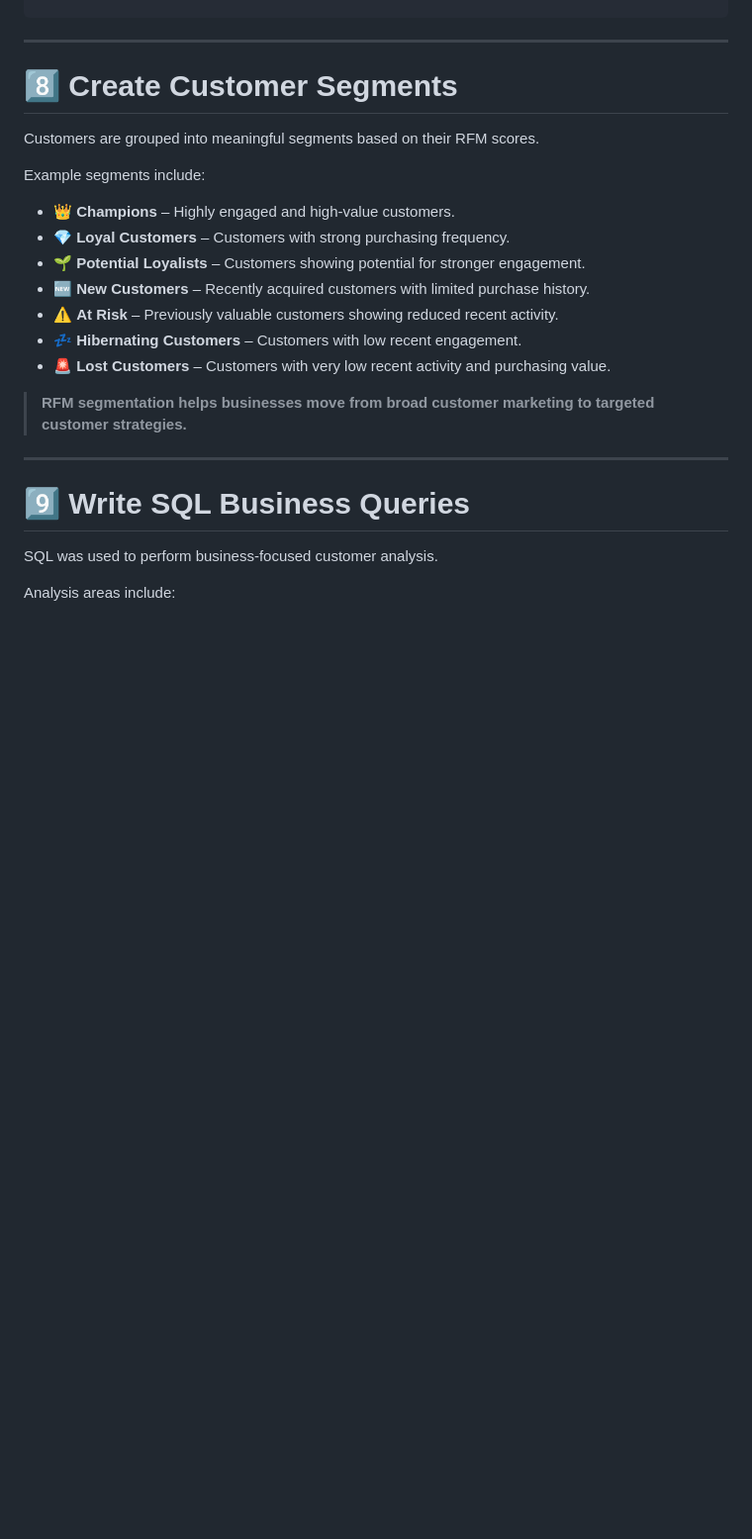
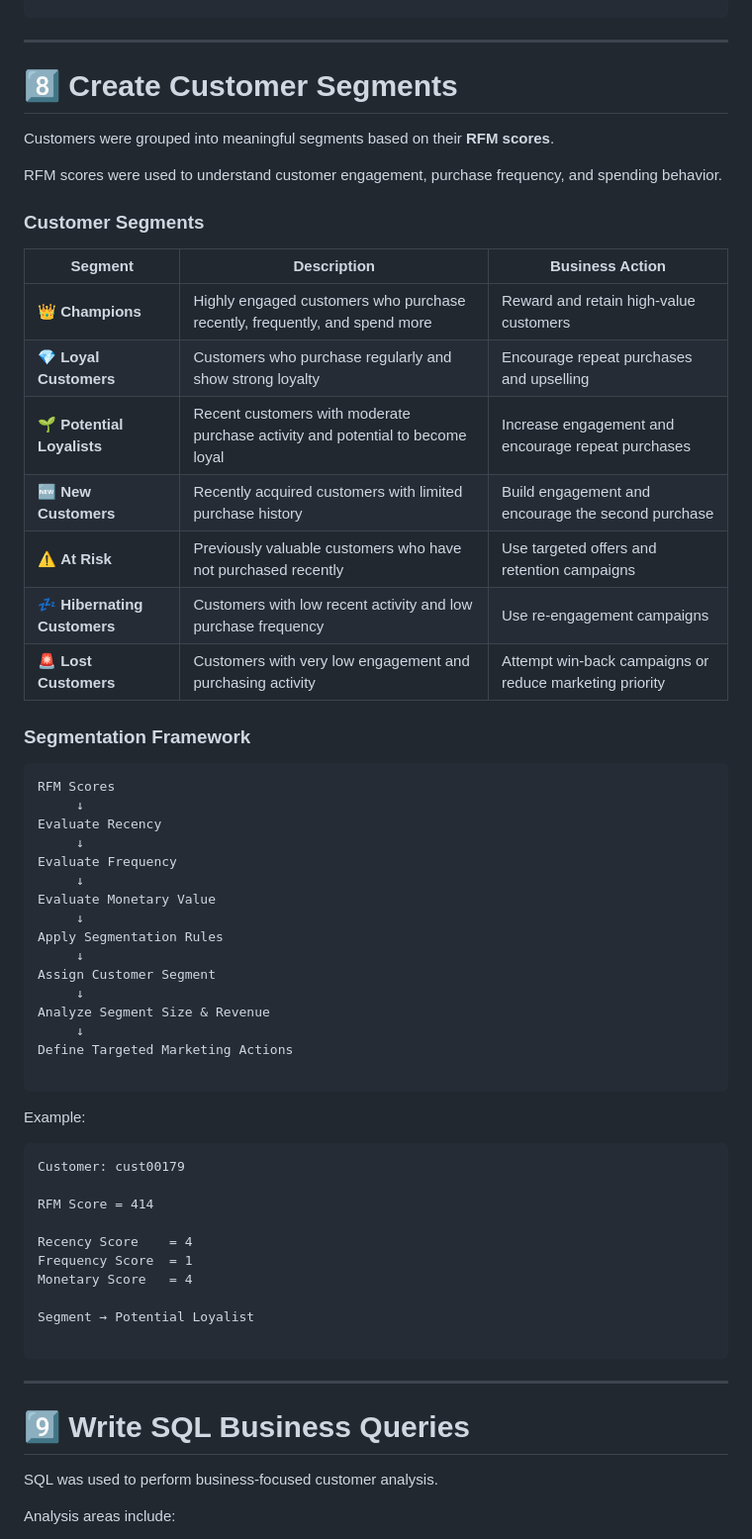
Before and after one commit to sutharshiv482-coder/Customer-Segmentation-RFM-Analysis, a Markdown page: README.md, the part around the change. Shown at 99% size. Drawn GitHub-style; blank space fills up the shorter version.

````diff
--- a/README.md
+++ b/README.md
@@ -224,19 +224,56 @@ RFM Score = 414
 
 # 8️⃣ Create Customer Segments
 
-Customers are grouped into meaningful segments based on their RFM scores.
+Customers were grouped into meaningful segments based on their **RFM scores**.
 
-Example segments include:
+RFM scores were used to understand customer engagement, purchase frequency, and spending behavior.
 
-- 👑 **Champions** – Highly engaged and high-value customers.
-- 💎 **Loyal Customers** – Customers with strong purchasing frequency.
-- 🌱 **Potential Loyalists** – Customers showing potential for stronger engagement.
-- 🆕 **New Customers** – Recently acquired customers with limited purchase history.
-- ⚠️ **At Risk** – Previously valuable customers showing reduced recent activity.
-- 💤 **Hibernating Customers** – Customers with low recent engagement.
-- 🚨 **Lost Customers** – Customers with very low recent activity and purchasing value.
+### Customer Segments
 
-> **RFM segmentation helps businesses move from broad customer marketing to targeted customer strategies.**
+| Segment | Description | Business Action |
+|---------|-------------|-----------------|
+| 👑 **Champions** | Highly engaged customers who purchase recently, frequently, and spend more | Reward and retain high-value customers |
+| 💎 **Loyal Customers** | Customers who purchase regularly and show strong loyalty | Encourage repeat purchases and upselling |
+| 🌱 **Potential Loyalists** | Recent customers with moderate purchase activity and potential to become loyal | Increase engagement and encourage repeat purchases |
+| 🆕 **New Customers** | Recently acquired customers with limited purchase history | Build engagement and encourage the second purchase |
+| ⚠️ **At Risk** | Previously valuable customers who have not purchased recently | Use targeted offers and retention campaigns |
+| 💤 **Hibernating Customers** | Customers with low recent activity and low purchase frequency | Use re-engagement campaigns |
+| 🚨 **Lost Customers** | Customers with very low engagement and purchasing activity | Attempt win-back campaigns or reduce marketing priority |
+
+### Segmentation Framework
+
+```text
+RFM Scores
+     ↓
+Evaluate Recency
+     ↓
+Evaluate Frequency
+     ↓
+Evaluate Monetary Value
+     ↓
+Apply Segmentation Rules
+     ↓
+Assign Customer Segment
+     ↓
+Analyze Segment Size & Revenue
+     ↓
+Define Targeted Marketing Actions
+
+```
+Example:
+
+```text
+Customer: cust00179
+
+RFM Score = 414
+
+Recency Score    = 4
+Frequency Score  = 1
+Monetary Score   = 4
+
+Segment → Potential Loyalist
+
+```
 
 ---
 
````
